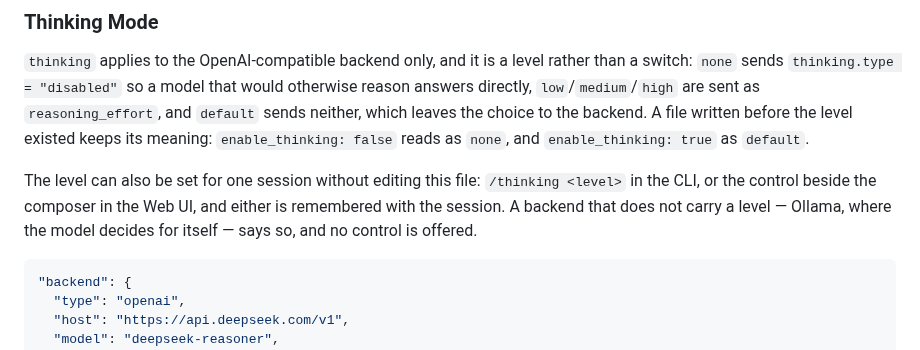
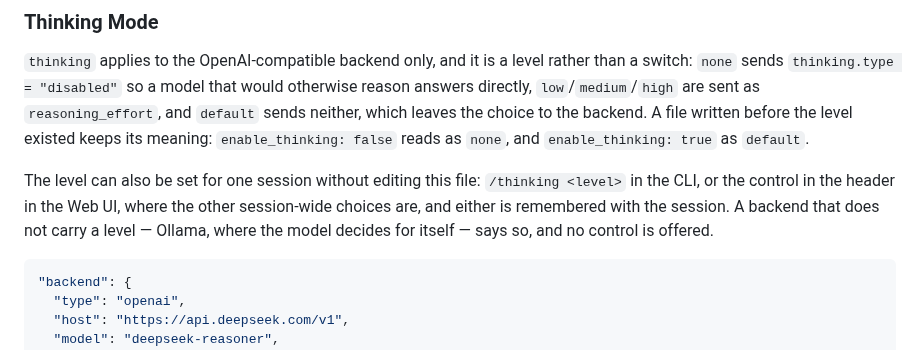
Before and after one commit to Oblivichrash/pu-cli, a Markdown page: README.md, the part around the change. GitHub-like rendering.

Commit message:
docs: say where the thinking control is
- The level is set in the header, beside the other session-wide choices, and the sentence still placed it beside the composer

````diff
--- a/README.md
+++ b/README.md
@@ -327,9 +327,10 @@ backend. A file written before the level existed keeps its meaning:
 `enable_thinking: false` reads as `none`, and `enable_thinking: true` as `default`.
 
 The level can also be set for one session without editing this file: `/thinking
-<level>` in the CLI, or the control beside the composer in the Web UI, and either
-is remembered with the session. A backend that does not carry a level — Ollama,
-where the model decides for itself — says so, and no control is offered.
+<level>` in the CLI, or the control in the header in the Web UI, where the other
+session-wide choices are, and either is remembered with the session. A backend
+that does not carry a level — Ollama, where the model decides for itself — says so,
+and no control is offered.
 
 ```json
 "backend": {
````
